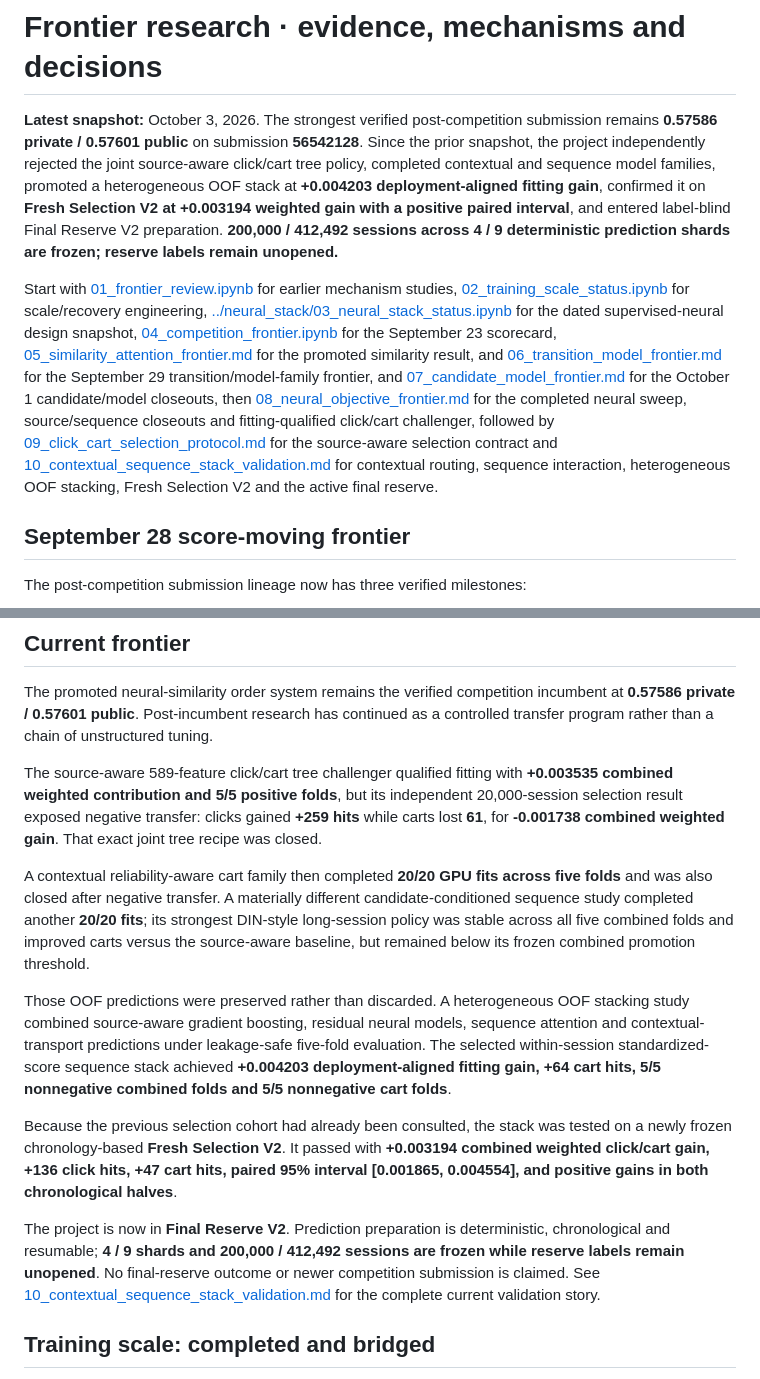
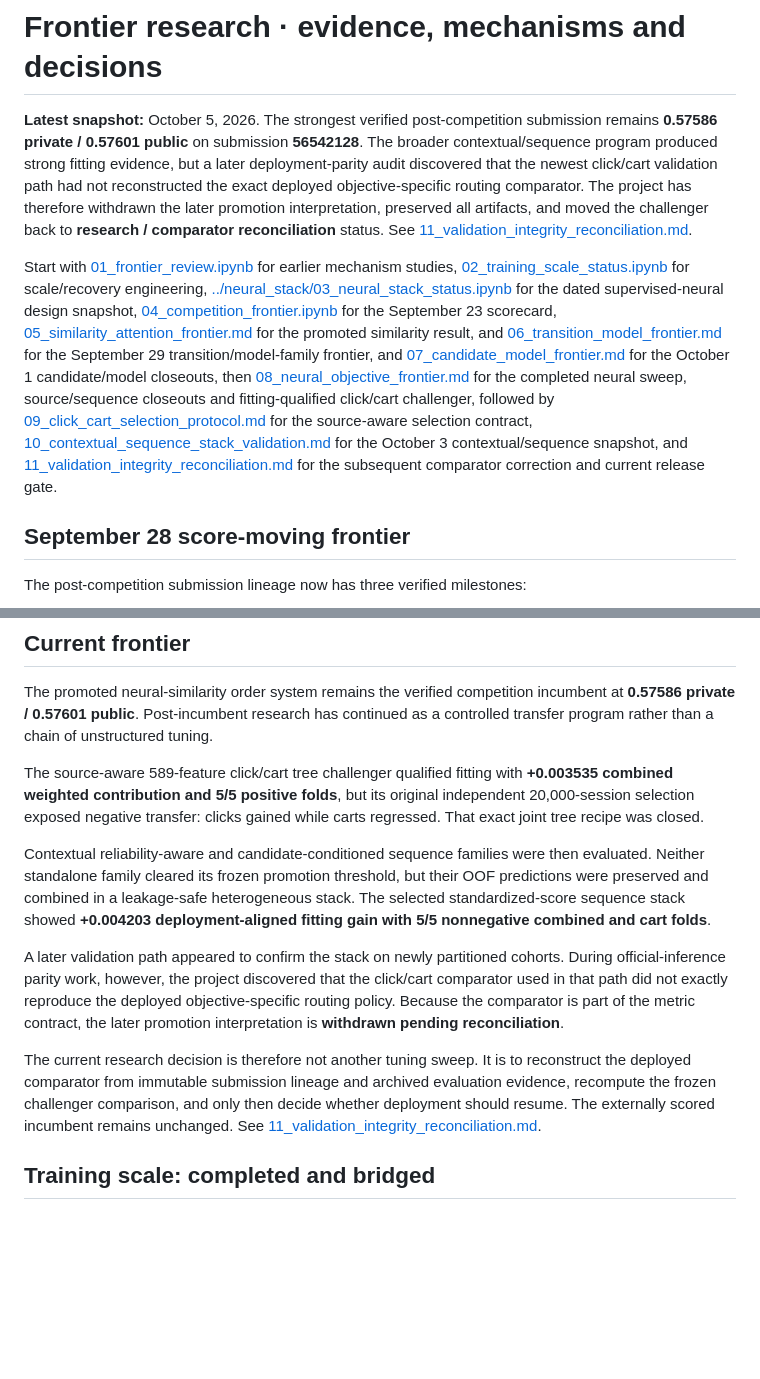
Before and after one commit to alvaromendizabal/otto-recommender-system, a Markdown page: research/frontier/README.md, 2 parts joined by grey strips. Rendered like a GitHub page; blank space fills up the shorter version.

Commit message:
Publish validation-integrity frontier

```diff
--- a/research/frontier/README.md
+++ b/research/frontier/README.md
@@ -1,8 +1,8 @@
 # Frontier research · evidence, mechanisms and decisions
 
-**Latest snapshot:** October 3, 2026. The strongest verified post-competition submission remains **0.57586 private / 0.57601 public** on submission **56542128**. Since the prior snapshot, the project independently rejected the joint source-aware click/cart tree policy, completed contextual and sequence model families, promoted a heterogeneous OOF stack at **+0.004203 deployment-aligned fitting gain**, confirmed it on **Fresh Selection V2 at +0.003194 weighted gain with a positive paired interval**, and entered label-blind Final Reserve V2 preparation. **200,000 / 412,492 sessions across 4 / 9 deterministic prediction shards are frozen; reserve labels remain unopened.**
+**Latest snapshot:** October 5, 2026. The strongest verified post-competition submission remains **0.57586 private / 0.57601 public** on submission **56542128**. The broader contextual/sequence program produced strong fitting evidence, but a later deployment-parity audit discovered that the newest click/cart validation path had not reconstructed the exact deployed objective-specific routing comparator. The project has therefore withdrawn the later promotion interpretation, preserved all artifacts, and moved the challenger back to **research / comparator reconciliation** status. See [11_validation_integrity_reconciliation.md](11_validation_integrity_reconciliation.md).
 
-Start with [01_frontier_review.ipynb](01_frontier_review.ipynb) for earlier mechanism studies, [02_training_scale_status.ipynb](02_training_scale_status.ipynb) for scale/recovery engineering, [../neural_stack/03_neural_stack_status.ipynb](../neural_stack/03_neural_stack_status.ipynb) for the dated supervised-neural design snapshot, [04_competition_frontier.ipynb](04_competition_frontier.ipynb) for the September 23 scorecard, [05_similarity_attention_frontier.md](05_similarity_attention_frontier.md) for the promoted similarity result, and [06_transition_model_frontier.md](06_transition_model_frontier.md) for the September 29 transition/model-family frontier, and [07_candidate_model_frontier.md](07_candidate_model_frontier.md) for the October 1 candidate/model closeouts, then [08_neural_objective_frontier.md](08_neural_objective_frontier.md) for the completed neural sweep, source/sequence closeouts and fitting-qualified click/cart challenger, followed by [09_click_cart_selection_protocol.md](09_click_cart_selection_protocol.md) for the source-aware selection contract and [10_contextual_sequence_stack_validation.md](10_contextual_sequence_stack_validation.md) for contextual routing, sequence interaction, heterogeneous OOF stacking, Fresh Selection V2 and the active final reserve.
+Start with [01_frontier_review.ipynb](01_frontier_review.ipynb) for earlier mechanism studies, [02_training_scale_status.ipynb](02_training_scale_status.ipynb) for scale/recovery engineering, [../neural_stack/03_neural_stack_status.ipynb](../neural_stack/03_neural_stack_status.ipynb) for the dated supervised-neural design snapshot, [04_competition_frontier.ipynb](04_competition_frontier.ipynb) for the September 23 scorecard, [05_similarity_attention_frontier.md](05_similarity_attention_frontier.md) for the promoted similarity result, and [06_transition_model_frontier.md](06_transition_model_frontier.md) for the September 29 transition/model-family frontier, and [07_candidate_model_frontier.md](07_candidate_model_frontier.md) for the October 1 candidate/model closeouts, then [08_neural_objective_frontier.md](08_neural_objective_frontier.md) for the completed neural sweep, source/sequence closeouts and fitting-qualified click/cart challenger, followed by [09_click_cart_selection_protocol.md](09_click_cart_selection_protocol.md) for the source-aware selection contract, [10_contextual_sequence_stack_validation.md](10_contextual_sequence_stack_validation.md) for the October 3 contextual/sequence snapshot, and [11_validation_integrity_reconciliation.md](11_validation_integrity_reconciliation.md) for the subsequent comparator correction and current release gate.
 
 ## September 28 score-moving frontier
 
@@ -25,15 +25,14 @@ A separate three-seed LightGBM order ensemble tested individual seeds, equal-sco
 
 The promoted neural-similarity order system remains the verified competition incumbent at **0.57586 private / 0.57601 public**. Post-incumbent research has continued as a controlled transfer program rather than a chain of unstructured tuning.
 
-The source-aware 589-feature click/cart tree challenger qualified fitting with **+0.003535 combined weighted contribution and 5/5 positive folds**, but its independent 20,000-session selection result exposed negative transfer: clicks gained **+259 hits** while carts lost **61**, for **-0.001738 combined weighted gain**. That exact joint tree recipe was closed.
+The source-aware 589-feature click/cart tree challenger qualified fitting with **+0.003535 combined weighted contribution and 5/5 positive folds**, but its original independent 20,000-session selection exposed negative transfer: clicks gained while carts regressed. That exact joint tree recipe was closed.
 
-A contextual reliability-aware cart family then completed **20/20 GPU fits across five folds** and was also closed after negative transfer. A materially different candidate-conditioned sequence study completed another **20/20 fits**; its strongest DIN-style long-session policy was stable across all five combined folds and improved carts versus the source-aware baseline, but remained below its frozen combined promotion threshold.
+Contextual reliability-aware and candidate-conditioned sequence families were then evaluated. Neither standalone family cleared its frozen promotion threshold, but their OOF predictions were preserved and combined in a leakage-safe heterogeneous stack. The selected standardized-score sequence stack showed **+0.004203 deployment-aligned fitting gain with 5/5 nonnegative combined and cart folds**.
 
-Those OOF predictions were preserved rather than discarded. A heterogeneous OOF stacking study combined source-aware gradient boosting, residual neural models, sequence attention and contextual-transport predictions under leakage-safe five-fold evaluation. The selected within-session standardized-score sequence stack achieved **+0.004203 deployment-aligned fitting gain, +64 cart hits, 5/5 nonnegative combined folds and 5/5 nonnegative cart folds**.
+A later validation path appeared to confirm the stack on newly partitioned cohorts. During official-inference parity work, however, the project discovered that the click/cart comparator used in that path did not exactly reproduce the deployed objective-specific routing policy. Because the comparator is part of the metric contract, the later promotion interpretation is **withdrawn pending reconciliation**.
 
-Because the previous selection cohort had already been consulted, the stack was tested on a newly frozen chronology-based **Fresh Selection V2**. It passed with **+0.003194 combined weighted click/cart gain, +136 click hits, +47 cart hits, paired 95% interval [0.001865, 0.004554], and positive gains in both chronological halves**.
+The current research decision is therefore not another tuning sweep. It is to reconstruct the deployed comparator from immutable submission lineage and archived evaluation evidence, recompute the frozen challenger comparison, and only then decide whether deployment should resume. The externally scored incumbent remains unchanged. See [11_validation_integrity_reconciliation.md](11_validation_integrity_reconciliation.md).
 
-The project is now in **Final Reserve V2**. Prediction preparation is deterministic, chronological and resumable; **4 / 9 shards and 200,000 / 412,492 sessions are frozen while reserve labels remain unopened**. No final-reserve outcome or newer competition submission is claimed. See [10_contextual_sequence_stack_validation.md](10_contextual_sequence_stack_validation.md) for the complete current validation story.
 ## Training scale: completed and bridged
 
 The fixed 8,192→32,768-session comparison completed on 16,384 matched evaluation sessions. Weighted Recall@20 moved from **0.546284 to 0.550513**: **+0.004229**, with a paired 95% interval of **[-0.000352, +0.008903]**. Both time halves and all objectives improved in point estimates, but the interval crossed zero, so the preregistered promotion gate did not pass.
```
